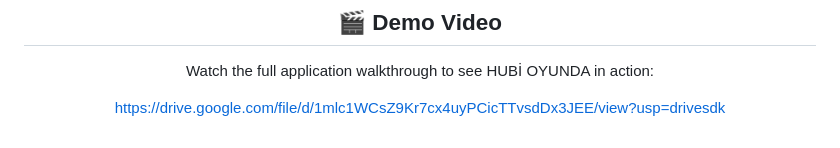
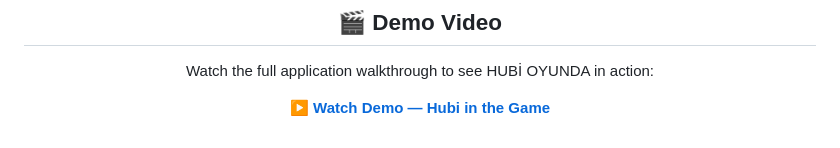
Before and after one commit to hubioyunda/hubi_oyunda_codes, a Markdown page: README.md, the part around one of its changes. Rendered like a GitHub page.

```diff
--- a/README.md
+++ b/README.md
@@ -343,6 +343,6 @@ flutter run
 
 Watch the full application walkthrough to see HUBİ OYUNDA in action:
 
-https://drive.google.com/file/d/1mlc1WCsZ9Kr7cx4uyPCicTTvsdDx3JEE/view?usp=drivesdk
+**[▶ Watch Demo — Hubi in the Game](https://drive.google.com/file/d/1mlc1WCsZ9Kr7cx4uyPCicTTvsdDx3JEE/view?usp=drivesdk)**
 
 </div>
```
Also changed, not shown: other parts of README.md (+3 -1 lines).
